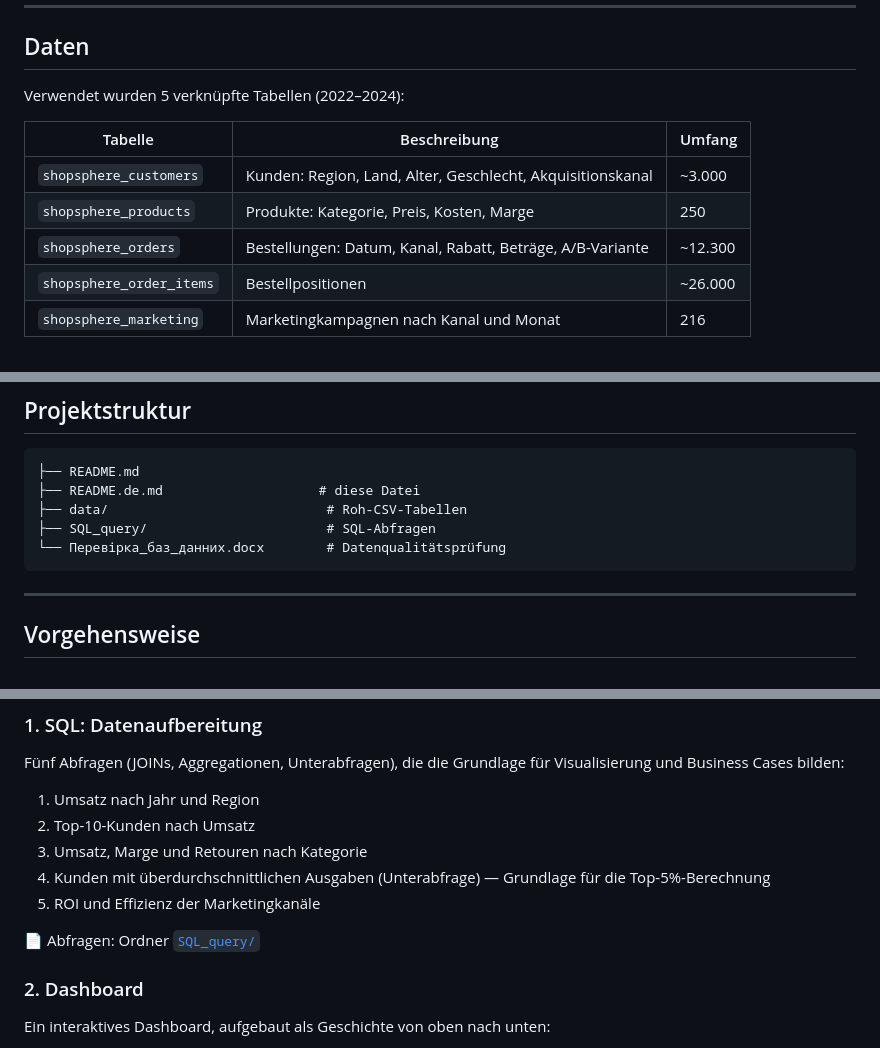
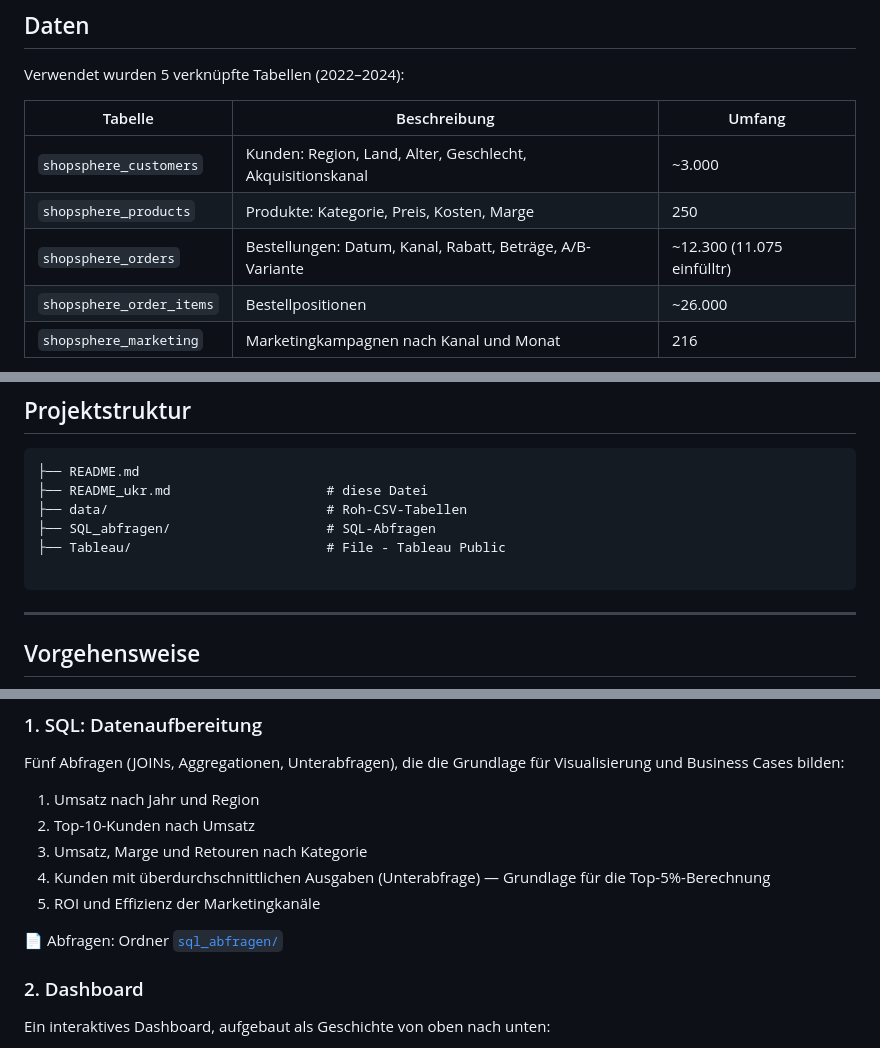
Before and after one commit to T-Svitlichna/ShopSphere, a Markdown page: README.md, 3 parts joined by grey strips. GitHub-like rendering.

````diff
--- a/README.md
+++ b/README.md
@@ -44,7 +44,7 @@ Verwendet wurden 5 verknüpfte Tabellen (2022–2024):
 |---|---|---|
 | `shopsphere_customers` | Kunden: Region, Land, Alter, Geschlecht, Akquisitionskanal | ~3.000 |
 | `shopsphere_products` | Produkte: Kategorie, Preis, Kosten, Marge | 250 |
-| `shopsphere_orders` | Bestellungen: Datum, Kanal, Rabatt, Beträge, A/B-Variante | ~12.300 |
+| `shopsphere_orders` | Bestellungen: Datum, Kanal, Rabatt, Beträge, A/B-Variante | ~12.300 (11.075 einfülltr) |
 | `shopsphere_order_items` | Bestellpositionen | ~26.000 |
 | `shopsphere_marketing` | Marketingkampagnen nach Kanal und Monat | 216 |
 
@@ -64,10 +64,11 @@ Verwendet wurden 5 verknüpfte Tabellen (2022–2024):
 
 ```
 ├── README.md
-├── README.de.md                    # diese Datei
+├── README_ukr.md                    # diese Datei
 ├── data/                            # Roh-CSV-Tabellen
-├── SQL_query/                       # SQL-Abfragen
-└── Перевірка_баз_данних.docx        # Datenqualitätsprüfung
+├── SQL_abfragen/                    # SQL-Abfragen
+├── Tableau/                         # File - Tableau Public
+
 ```
 
 ---
@@ -99,7 +100,7 @@ Fünf Abfragen (JOINs, Aggregationen, Unterabfragen), die die Grundlage für Vis
 4. Kunden mit überdurchschnittlichen Ausgaben (Unterabfrage) — Grundlage für die Top-5%-Berechnung
 5. ROI und Effizienz der Marketingkanäle
 
-📄 Abfragen: Ordner [`SQL_query/`](./SQL_query)
+📄 Abfragen: Ordner [`sql_abfragen/`](./sql_abfragen)
 
 ### 2. Dashboard
 
````
